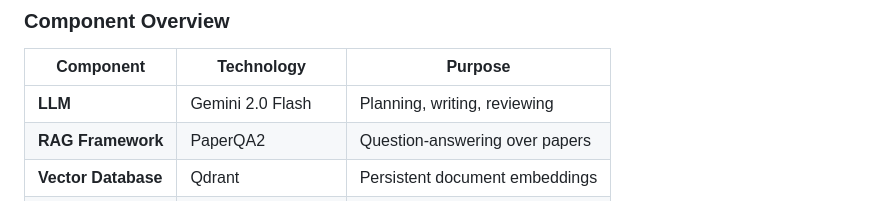
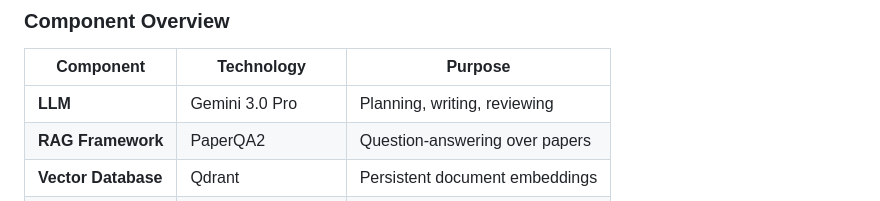
Before and after one commit to gbrlpzz/research-agent-cli, a Markdown page: README.md, the part around the change. Drawn GitHub-style.

```diff
--- a/README.md
+++ b/README.md
@@ -280,7 +280,7 @@ graph TB
 
 | Component | Technology | Purpose |
 |-----------|------------|---------|
-| **LLM** | Gemini 2.0 Flash | Planning, writing, reviewing |
+| **LLM** | Gemini 3.0 Pro | Planning, writing, reviewing |
 | **RAG Framework** | PaperQA2 | Question-answering over papers |
 | **Vector Database** | Qdrant | Persistent document embeddings |
 | **Embeddings** | text-embedding-004 | Document vectorization |
```
